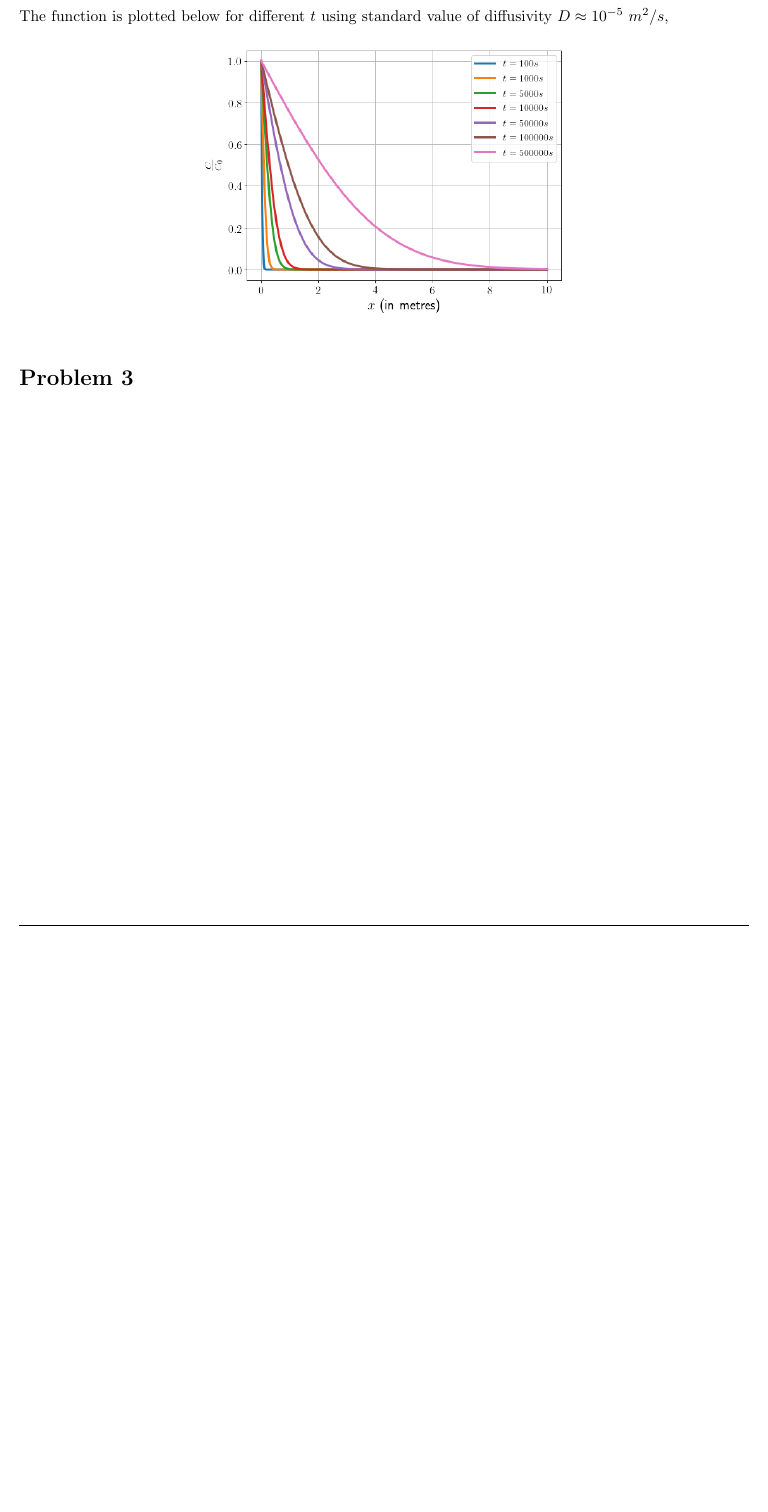
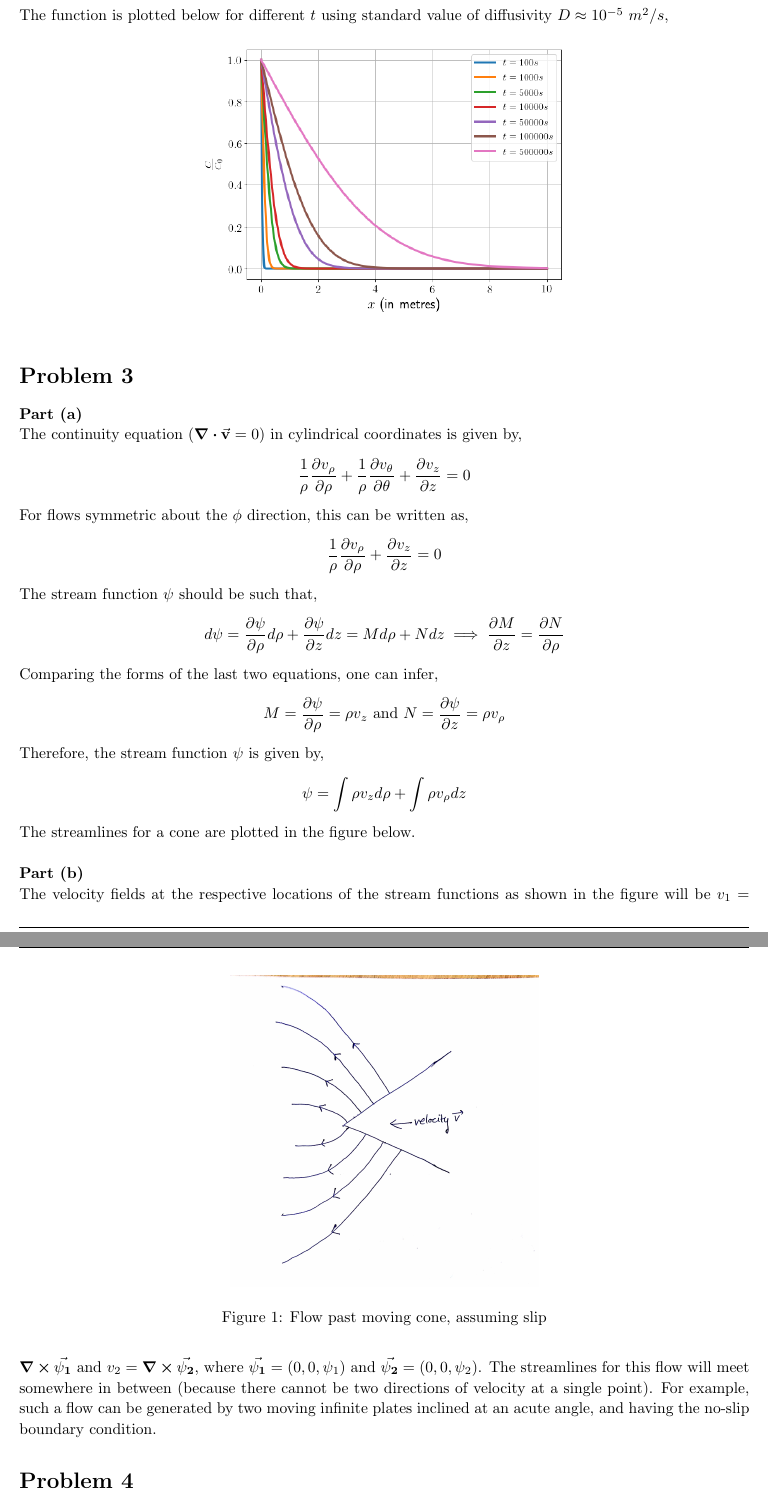
Before and after one commit to adivijaykumar/courses, a LaTeX document (fluids/assign_1/assign_1.tex): part of page 2 of 2 before the commit and two parts of pages 2 and 3 of 4 after it, the two joined at a grey line, cut so that both start at the same text, the shorter picture padded with empty space. Compiled offline with pdfLaTeX.

Commit message:
finished fluids assignment 1

```diff
--- a/fluids/assign_1/assign_1.tex
+++ b/fluids/assign_1/assign_1.tex
@@ -29,7 +29,7 @@
 
 \pagestyle{fancy}
 \lhead{\hmwkAuthorName}
-\chead{\hmwkClass\ (\hmwkClassInstructor\ \hmwkClassTime): \hmwkTitle}
+\chead{\hmwkClass\ : \hmwkTitle}
 \rhead{\firstxmark}
 \lfoot{\lastxmark}
 \cfoot{\thepage}
@@ -93,7 +93,7 @@
 \newcommand{\hmwkDueDate}{Due on 2nd September, 2018}
 \newcommand{\hmwkClass}{Fluid Mechanics}
 \newcommand{\hmwkClassTime}{}
-\newcommand{\hmwkClassInstructor}{Professor Isaac Newton}
+\newcommand{\hmwkClassInstructor}{}
 \newcommand{\hmwkAuthorName}{\textbf{Aditya Vijaykumar}}
 
 %
@@ -180,4 +180,33 @@
 \end{homeworkProblem}
 
 \begin{homeworkProblem}
+	\textbf{Part (a)}\\
+	The continuity equation $(\div{\va{v}}=0)$ in cylindrical coordinates is given by,
+	$$\frac{1}{\rho} \pdv{v_\rho}{\rho} + \frac{1}{\rho}\pdv{v_\theta}{\theta} + \pdv{v_z}{z} = 0$$
 
+	For flows symmetric about the $\phi$ direction, this can be written as,
+	$$\frac{1}{\rho} \pdv{v_\rho}{\rho} + \pdv{v_z}{z} = 0$$
+
+	The stream function $\psi$ should be such that,
+	$$d \psi = \pdv{\psi}{\rho} d\rho + \pdv{\psi}{z} d z = M d\rho + N d z \implies \pdv{M}{z} = \pdv{N}{\rho}$$
+
+	Comparing the forms of the last two equations, one can infer,
+	$$M = \pdv{\psi}{\rho} = \rho v_z \text{ and } N = \pdv{\psi}{z} = \rho v_\rho $$
+
+	Therefore, the stream function $\psi$ is given by,
+	$$\psi = \int \rho v_z d\rho + \int \rho v_\rho d z$$
+
+	The streamlines for a cone are plotted in the figure below.
+	\begin{figure}[!h]
+		\centering
+		\includegraphics[scale=0.1]{stream.jpg}
+		\caption{Flow past moving cone, assuming slip}
+	\end{figure}
+	\\
+
+	\textbf{Part (b)}\\
+	The velocity fields at the respective locations of the stream functions as shown in the figure will be $v_1 = \curl{\va{\psi_1}}$ and $v_2 = \curl{\va{\psi_2}}$, where $\va{\psi_1} = (0,0,\psi_1)$ and $\va{\psi_2} = (0,0,\psi_2)$. The streamlines for this flow will meet somewhere in between (because there cannot be two directions of velocity at a single point). For example, such a flow can be generated by two moving infinite plates inclined at an acute angle, and having the no-slip boundary condition.
+\end{homeworkProblem}
+
+\begin{homeworkProblem}
+	$$\grad{u} = e_{ij} + \Omega_{ij}$$
```
Also changed, not shown: qgrav/notes/qgrav.tex (+0 -1 lines), fluids/assign_1/assign_1.pdf, fluids/assign_1/stream.jpg (added), qgrav/notes/qgrav.pdf, fluids/assign_1/assign_1.tex (17 more changed lines).
